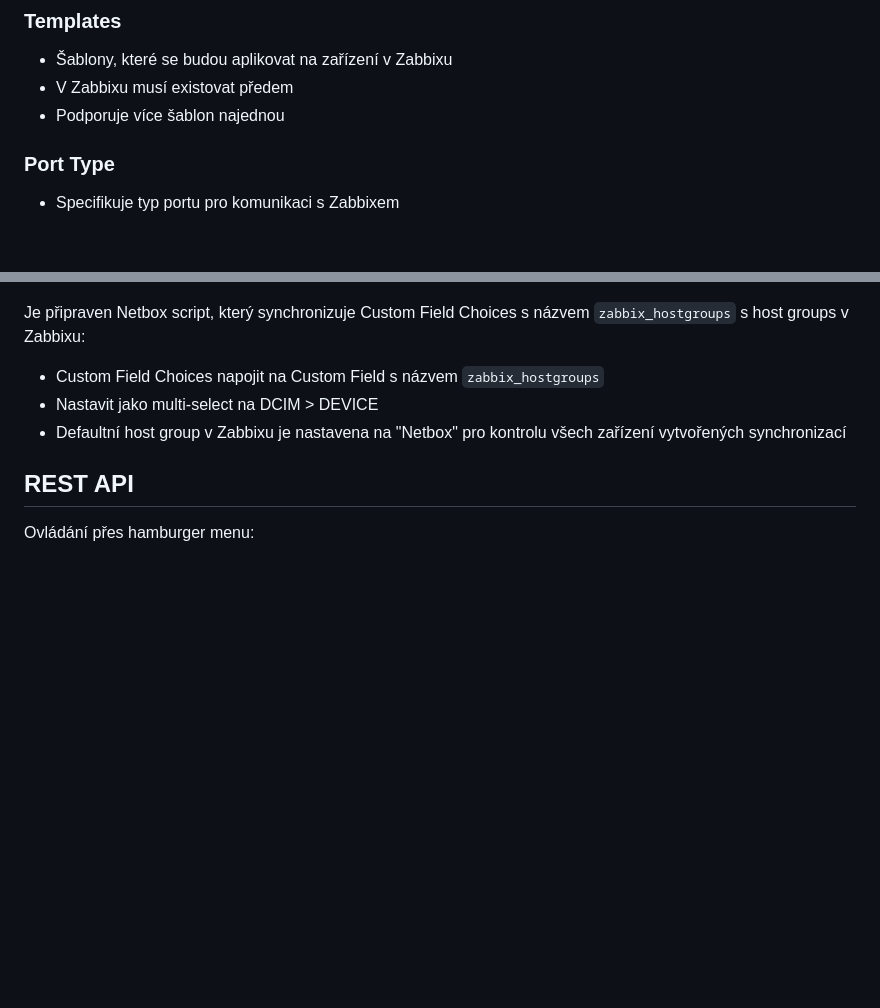
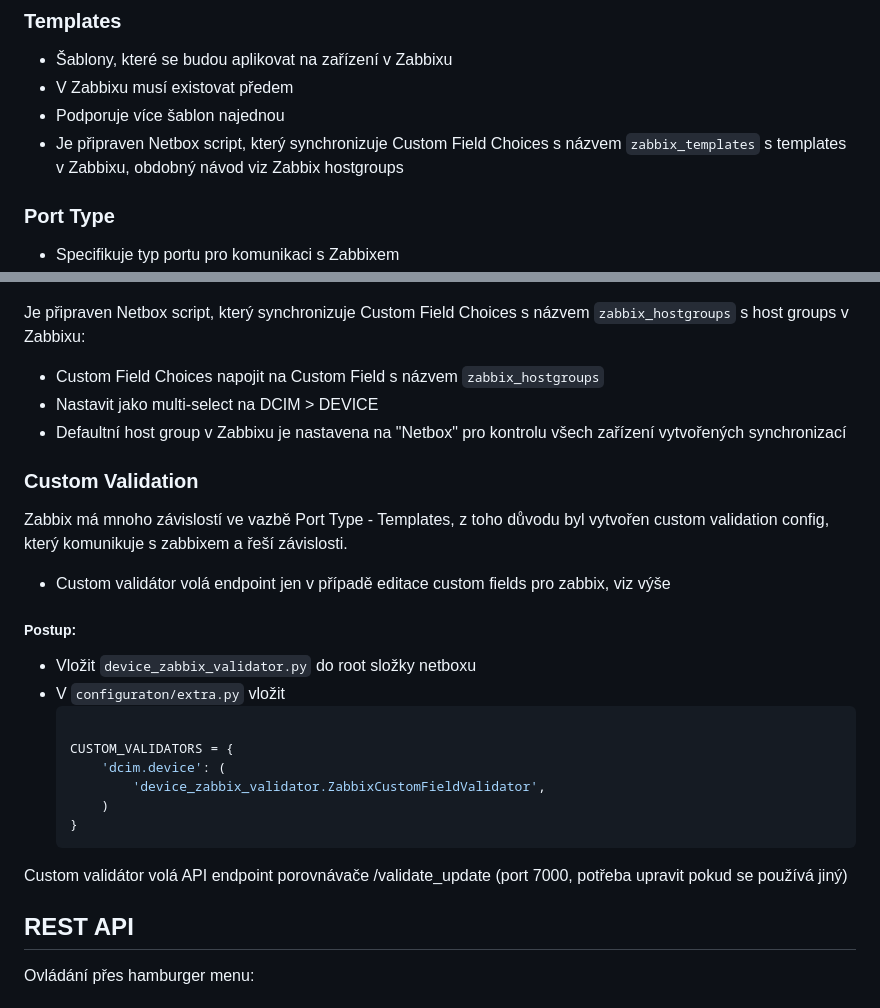
Before and after one commit to LukacMatej/netbox_zabbix_comparator, a Markdown page: README.md, 2 parts joined by grey strips. Rendered like a GitHub page; blank space fills up the shorter version.

````diff
--- a/README.md
+++ b/README.md
@@ -62,6 +62,7 @@ V Netboxu lze nastavit dědičný config context pro device role, který se auto
 * Šablony, které se budou aplikovat na zařízení v Zabbixu
 * V Zabbixu musí existovat předem
 * Podporuje více šablon najednou
+* Je připraven Netbox script, který synchronizuje Custom Field Choices s názvem `zabbix_templates` s templates v Zabbixu, obdobný návod viz Zabbix hostgroups
 
 ### Port Type
 
@@ -82,6 +83,27 @@ Je připraven Netbox script, který synchronizuje Custom Field Choices s názvem
 - Nastavit jako multi-select na DCIM > DEVICE
 - Defaultní host group v Zabbixu je nastavena na "Netbox" pro kontrolu všech zařízení vytvořených synchronizací
 
+### Custom Validation
+
+Zabbix má mnoho závislostí ve vazbě Port Type - Templates, z toho důvodu byl vytvořen custom validation config, který komunikuje s zabbixem a řeší závislosti.
+
+* Custom validátor volá endpoint jen v případě editace custom fields pro zabbix, viz výše
+
+##### Postup:
+
+* Vložit `device_zabbix_validator.py` do root složky netboxu
+* V `configuraton/extra.py` vložit
+  ```python
+
+  CUSTOM_VALIDATORS = {
+      'dcim.device': (
+          'device_zabbix_validator.ZabbixCustomFieldValidator',
+      )
+  }
+  ```
+
+Custom validátor volá API endpoint porovnávače /validate_update (port 7000, potřeba upravit pokud se používá jiný)
+
 ## REST API
 
 Ovládání přes hamburger menu:
````
